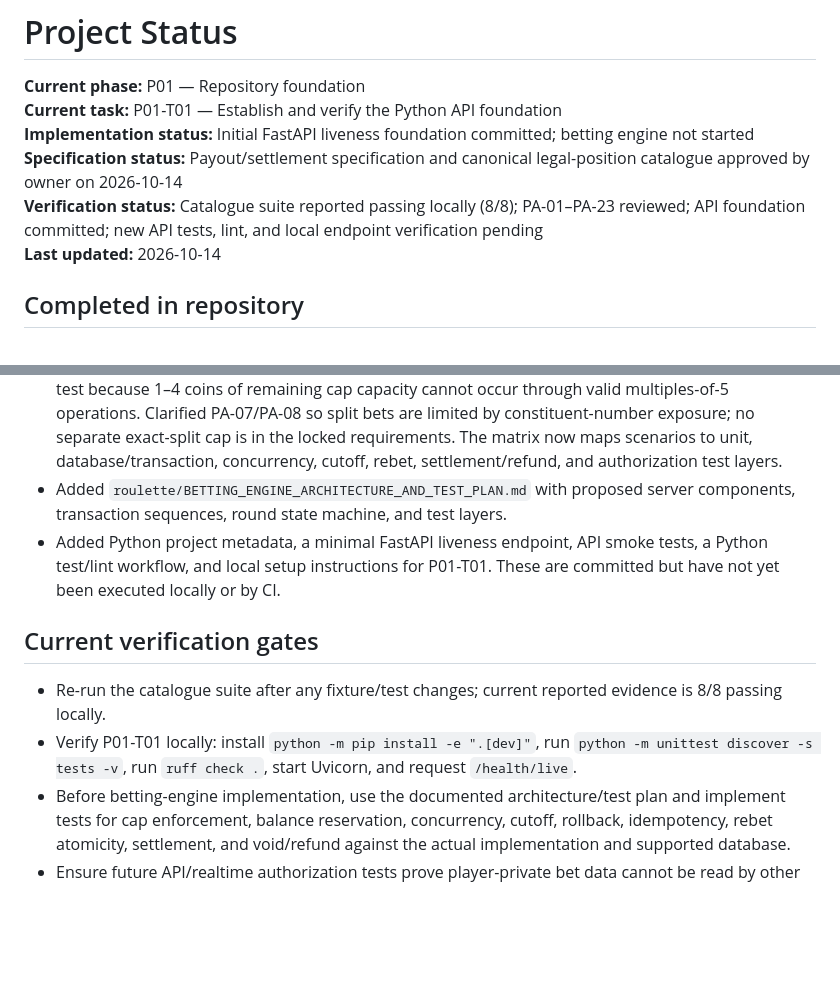
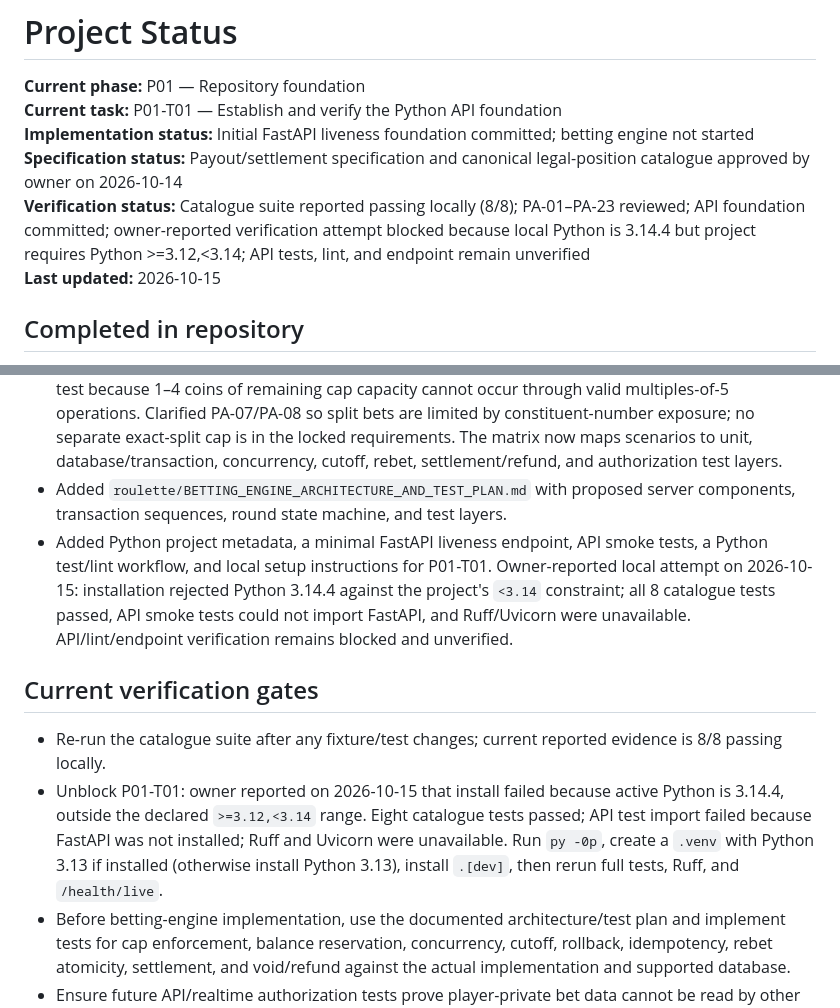
Before and after one commit to vishweshgawas06-dotcom/fairmount-games, a Markdown page: docs/project-plan/PROJECT_STATUS.md, 2 parts joined by grey strips. GitHub-like rendering; blank space fills up the shorter version.

Commit message:
Record API verification environment block

```diff
--- a/docs/project-plan/PROJECT_STATUS.md
+++ b/docs/project-plan/PROJECT_STATUS.md
@@ -4,8 +4,8 @@
 **Current task:** P01-T01 — Establish and verify the Python API foundation
 **Implementation status:** Initial FastAPI liveness foundation committed; betting engine not started
 **Specification status:** Payout/settlement specification and canonical legal-position catalogue approved by owner on 2026-10-14
-**Verification status:** Catalogue suite reported passing locally (8/8); PA-01–PA-23 reviewed; API foundation committed; new API tests, lint, and local endpoint verification pending
-**Last updated:** 2026-10-14
+**Verification status:** Catalogue suite reported passing locally (8/8); PA-01–PA-23 reviewed; API foundation committed; owner-reported verification attempt blocked because local Python is 3.14.4 but project requires Python >=3.12,<3.14; API tests, lint, and endpoint remain unverified
+**Last updated:** 2026-10-15
 
 ## Completed in repository
 
@@ -20,12 +20,12 @@
 - Owner-reported local test evidence on 2026-10-14: `python -m unittest discover -s tests -v` completed with 8 tests passed and 0 failures.
 - Reviewed PA-01 through PA-23 against locked requirements. Clarified PA-05 as a defensive invariant test because 1–4 coins of remaining cap capacity cannot occur through valid multiples-of-5 operations. Clarified PA-07/PA-08 so split bets are limited by constituent-number exposure; no separate exact-split cap is in the locked requirements. The matrix now maps scenarios to unit, database/transaction, concurrency, cutoff, rebet, settlement/refund, and authorization test layers.
 - Added `roulette/BETTING_ENGINE_ARCHITECTURE_AND_TEST_PLAN.md` with proposed server components, transaction sequences, round state machine, and test layers.
-- Added Python project metadata, a minimal FastAPI liveness endpoint, API smoke tests, a Python test/lint workflow, and local setup instructions for P01-T01. These are committed but have not yet been executed locally or by CI.
+- Added Python project metadata, a minimal FastAPI liveness endpoint, API smoke tests, a Python test/lint workflow, and local setup instructions for P01-T01. Owner-reported local attempt on 2026-10-15: installation rejected Python 3.14.4 against the project's `<3.14` constraint; all 8 catalogue tests passed, API smoke tests could not import FastAPI, and Ruff/Uvicorn were unavailable. API/lint/endpoint verification remains blocked and unverified.
 
 ## Current verification gates
 
 - Re-run the catalogue suite after any fixture/test changes; current reported evidence is 8/8 passing locally.
-- Verify P01-T01 locally: install `python -m pip install -e ".[dev]"`, run `python -m unittest discover -s tests -v`, run `ruff check .`, start Uvicorn, and request `/health/live`.
+- Unblock P01-T01: owner reported on 2026-10-15 that install failed because active Python is 3.14.4, outside the declared `>=3.12,<3.14` range. Eight catalogue tests passed; API test import failed because FastAPI was not installed; Ruff and Uvicorn were unavailable. Run `py -0p`, create a `.venv` with Python 3.13 if installed (otherwise install Python 3.13), install `.[dev]`, then rerun full tests, Ruff, and `/health/live`.
 - Before betting-engine implementation, use the documented architecture/test plan and implement tests for cap enforcement, balance reservation, concurrency, cutoff, rollback, idempotency, rebet atomicity, settlement, and void/refund against the actual implementation and supported database.
 - Ensure future API/realtime authorization tests prove player-private bet data cannot be read by other players.
 - Resolve remaining non-blocking product/operations decisions: user/agent removal and point-accounting behavior; historical record retention/anonymization/deletion; owner MFA recovery/session policy; measurable performance/availability targets.
```
